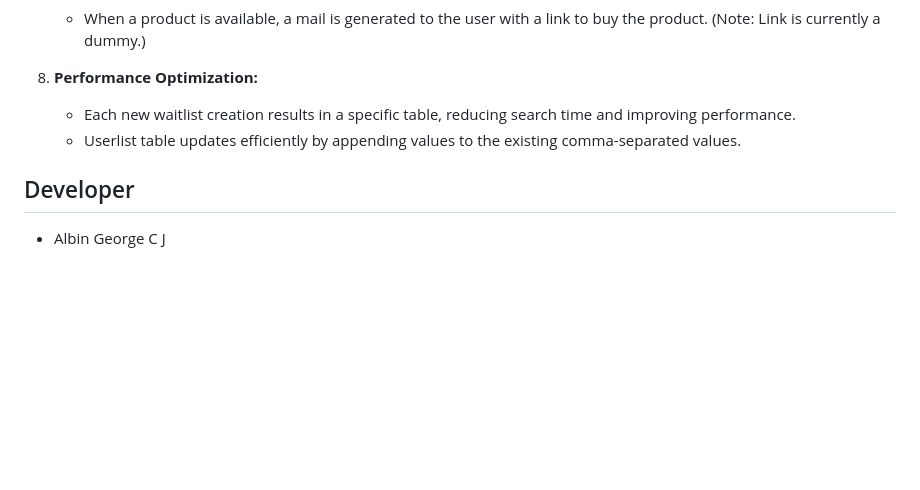
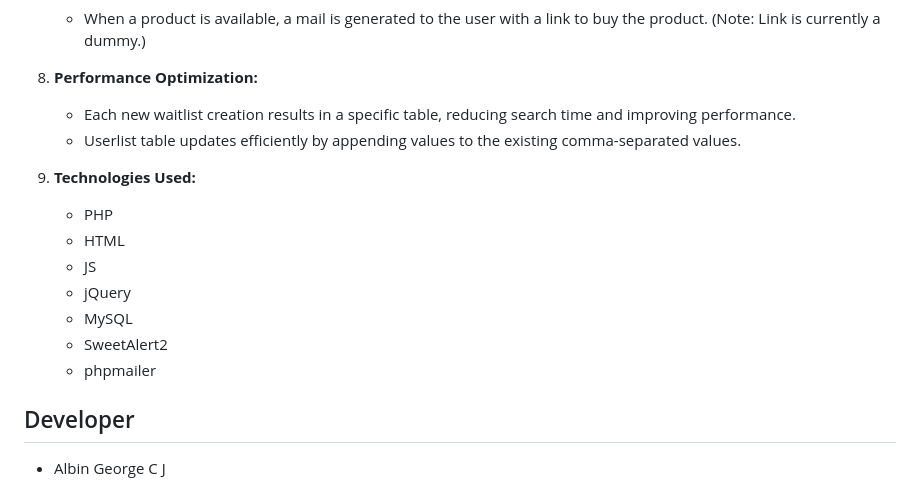
Before and after one commit to albingcj/waitlist, a Markdown page: README.md, the part around the change. Drawn GitHub-style; blank space fills up the shorter version.

```diff
--- a/README.md
+++ b/README.md
@@ -107,6 +107,15 @@ password : Admin@1
    - Each new waitlist creation results in a specific table, reducing search time and improving performance.
    - Userlist table updates efficiently by appending values to the existing comma-separated values.
 
+9. **Technologies Used:**
+   - PHP
+   - HTML
+   - JS
+   - jQuery
+   - MySQL
+   - SweetAlert2
+   - phpmailer
+
 ## Developer
 
 - Albin George C J
```
